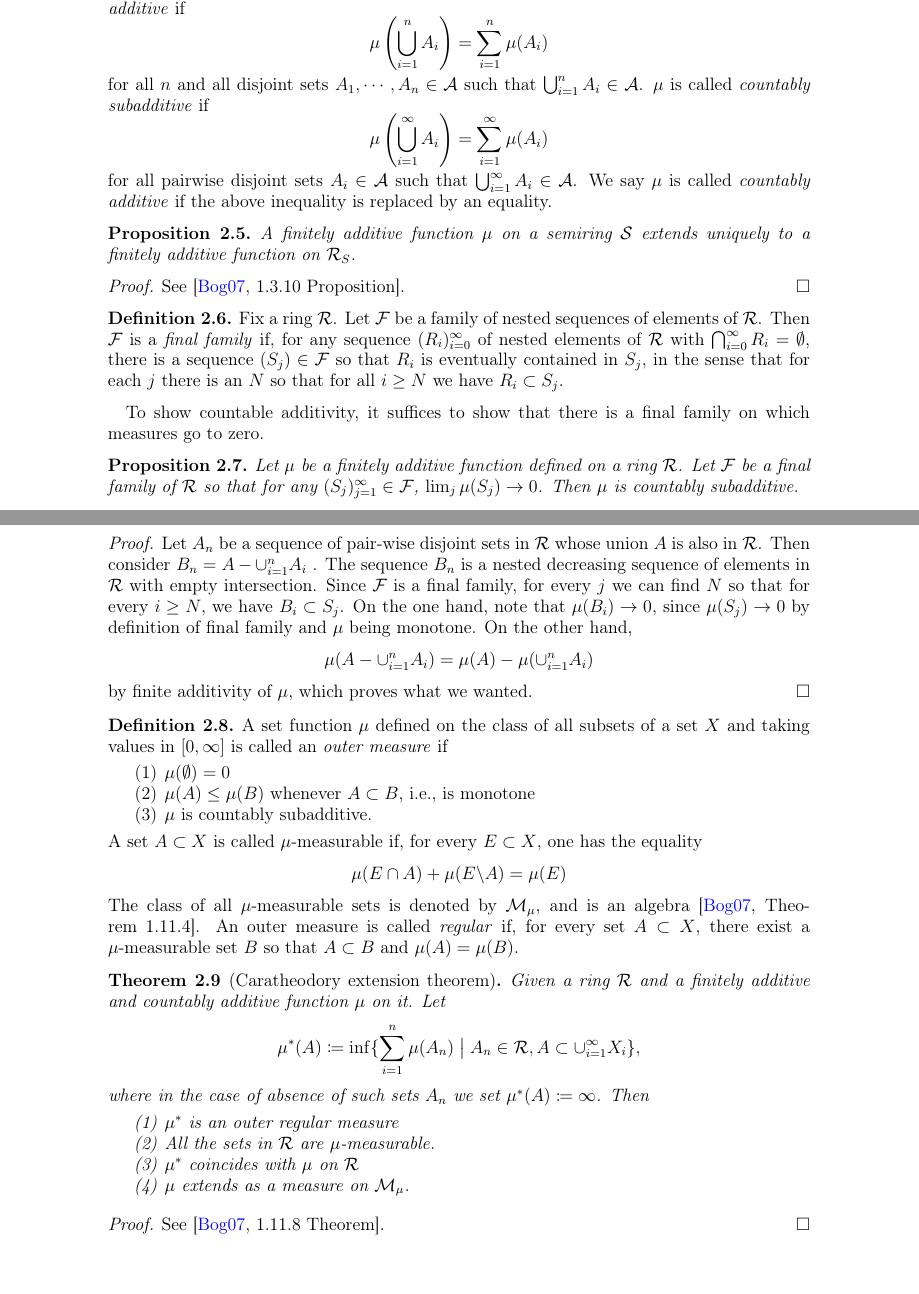
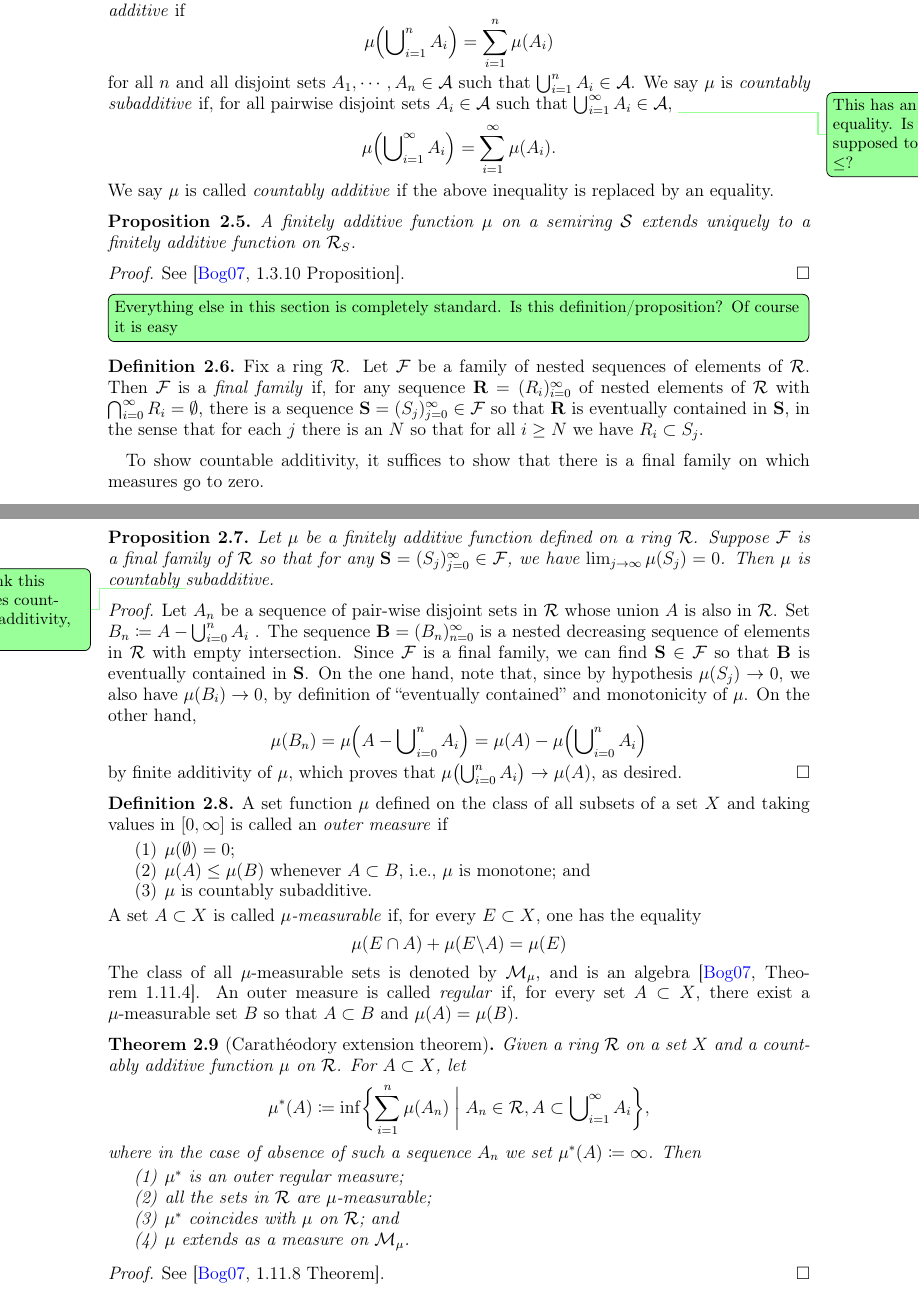
Before and after one commit to dpthurst/Currents-and-intersections, a LaTeX paper (Intersections.tex, which reads measure-thy.tex): two parts of pages 5 and 6 of 29 before the commit and two parts of pages 5 and 6 of 30 after it, joined at a grey line, cut so that both start at the same text, the shorter picture padded with empty space. Compiled offline with pdfLaTeX.

Commit message:
Edits to measure theory

```diff
--- a/measure-thy.tex
+++ b/measure-thy.tex
@@ -36,14 +36,16 @@ See \cite[1.2.14~Lemma]{Bo07:MeasureTheory}.
 \begin{definition}
 A real-valued set function $\mu$ defined on a class of sets $\mathcal{A}$ is called \emph{finitely additive} if
 \[
-\mu\left(\bigcup_{i=1}^n A_i \right) = \sum_{i=1}^n \mu(A_i)
+\mu\Bigl(\bigcup\nolimits_{i=1}^n A_i \Bigr) = \sum_{i=1}^n \mu(A_i)
 \]
 for all $n$ and all disjoint sets $A_1,\cdots,A_n \in \mathcal{A}$ such that $\bigcup_{i=1}^n A_i \in \mathcal{A}$.
-$\mu$ is called \emph{countably subadditive} if
+We say $\mu$ is \emph{countably subadditive} if, for all pairwise
+disjoint sets $A_i \in \mathcal{A}$ such that $\bigcup_{i=1}^{\infty}
+A_i \in \mathcal{A}$,
+\DPTtodo{This has an equality. Is it supposed to be $\le$?}
 \[
-\mu\left(\bigcup_{i=1}^{\infty} A_i \right) = \sum_{i=1}^{\infty} \mu(A_i)
+\mu\Bigl(\bigcup\nolimits_{i=1}^{\infty} A_i \Bigr) = \sum_{i=1}^{\infty} \mu(A_i).
 \]
-for all pairwise disjoint sets $A_i \in \mathcal{A}$ such that $\bigcup_{i=1}^{\infty} A_i \in \mathcal{A}$.
 We say $\mu$ is called \emph{countably additive} if the above inequality is replaced by an equality.
 \end{definition}
 
@@ -56,14 +58,15 @@ uniquely to a finitely additive function on $\mathcal{R}_{S}$.
 See \cite[1.3.10~Proposition]{Bo07:MeasureTheory}.
 \end{proof}
 
-
+\DPTtodo[inline]{Everything else in this section is completely
+  standard. Is this definition/proposition? Of course it is easy}
 \begin{definition}
   Fix a ring $\mathcal{R}$. Let $\mathcal{F}$ be a family of nested sequences
   of elements of $\mathcal{R}$. Then $\mathcal{F}$ is a \emph{final family} if,
-  for any sequence $(R_i)_{i=0}^{\infty}$ of nested elements of
+  for any sequence $\mathbf{R} = (R_i)_{i=0}^{\infty}$ of nested elements of
   $\mathcal{R}$ with $\bigcap_{i=0}^\infty R_i = \emptyset$, there is a sequence
-  $(S_j) \in \mathcal{F}$ so that $R_i$ is eventually contained
-  in~$S_j$, in the sense that for each $j$ there is an $N$ so that for
+  $\mathbf{S} = (S_j)_{j=0}^\infty \in \mathcal{F}$ so that $\mathbf{R}$ is eventually contained
+  in~$\mathbf{S}$, in the sense that for each $j$ there is an $N$ so that for
   all $i \ge N$ we have $R_i \subset S_j$.
   \label{def:finalfamily}
 \end{definition}
@@ -73,31 +76,45 @@ family on which measures go to zero.
 
 
 \begin{proposition}
-Let $\mu$ be a finitely additive function defined on a ring $\mathcal{R}$. Let $\mathcal{F}$ be a final family of $\mathcal{R}$ so that for any $(S_j)_{j=1}^{\infty} \in \mathcal{F}$, $\lim_j \mu(S_j) \to 0$. Then $\mu$ is countably subadditive.
+Let $\mu$ be a finitely additive function defined on a ring
+$\mathcal{R}$. Suppose $\mathcal{F}$ is a final family of
+$\mathcal{R}$ so that for any $\mathbf{S} = (S_j)_{j=0}^{\infty} \in
+\mathcal{F}$, we have $\lim_{j\to\infty} \mu(S_j) = 0$. Then $\mu$ is
+countably
+\DPTtodo{I think this proves countable additivity, no?}
+subadditive.
 \label{prop:finalfamcount}
 \end{proposition}
 \begin{proof}
-Let $A_n$ be a sequence of pair-wise disjoint sets in $\mathcal{R}$ whose union $A$ is also in $\mathcal{R}$.
-Then consider $B_n =  A - \cup_{i=1}^n A_i$ . The sequence $B_n$ is a nested decreasing sequence of elements in $\mathcal{R}$ with empty intersection. Since $\mathcal{F}$ is a final family, for every $j$ we can find $N$ so that for every $i \geq N$, we have $B_i \subset S_j$.
-On the one hand, note that $\mu(B_i) \to 0$, since $\mu(S_j) \to 0$ by definition of final family and $\mu$ being monotone.
-On the other hand,
+  Let $A_n$ be a sequence of pair-wise disjoint sets in $\mathcal{R}$
+  whose union $A$ is also in $\mathcal{R}$. Set
+  $B_n \coloneqq A - \bigcup_{i=0}^n A_i$ . The sequence
+  $\mathbf{B} = (B_n)_{n=0}^\infty$ is a nested decreasing sequence of
+  elements in $\mathcal{R}$ with empty intersection. Since
+  $\mathcal{F}$ is a final family, we can find
+  $\mathbf{S} \in \mathcal{F}$ so that $\mathbf{B}$ is eventually
+  contained in $\mathbf{S}$. On the one hand, note that, since
+  by hypothesis $\mu(S_j) \to 0$, we also have $\mu(B_i) \to 0$, by
+  definition of ``eventually contained'' and monotonicity of~$\mu$. On
+  the other hand,
 \[
-\mu(A - \cup_{i=1}^n A_i )= \mu(A) - \mu( \cup_{i=1}^n A_i )
+\mu(B_n) = \mu\Bigl(A - \bigcup\nolimits_{i=0}^n A_i \Bigr)= \mu(A) - \mu\Bigl( \bigcup\nolimits_{i=0}^n A_i \Bigr)
 \]
-by finite additivity of $\mu$, which proves what we wanted.
+by finite additivity of $\mu$, which proves that
+$\mu\bigl(\bigcup_{i=0}^n A_i\bigr) \to \mu(A)$, as desired.
 \end{proof}
 
 
 \begin{definition}
 \label{def:outermeasure}
 A set function $\mu$ defined on the class of all subsets of a set $X$ and taking values in $[0,\infty]$ is called an \emph{outer measure} if
-
 \begin{enumerate}
-    \item $\mu(\emptyset)=0$
-    \item $\mu(A) \leq \mu(B)$ whenever $A \subset B$, i.e., is monotone
+    \item $\mu(\emptyset)=0$;
+    \item $\mu(A) \leq \mu(B)$ whenever $A \subset B$, i.e., $\mu$ is
+      monotone; and
     \item $\mu$ is countably subadditive.
 \end{enumerate}
-A set $A \subset X$ is called $\mu$-measurable if, for every $E \subset X$, one has the equality
+A set $A \subset X$ is called \emph{$\mu$-measurable} if, for every $E \subset X$, one has the equality
 \[
 \mu(E \cap A) + \mu(E \backslash A) = \mu(E)
 \]
@@ -105,18 +122,17 @@ The class of all $\mu$-measurable sets is denoted by $\mathcal{M}_{\mu}$, and is
 An outer measure is called \emph{regular} if, for every set $A \subset X$, there exist a $\mu$-measurable set $B$ so that $A \subset B$ and $\mu(A)=\mu(B)$.
 \end{definition}
 
-\begin{theorem}[Caratheodory extension theorem]
-Given a ring $\mathcal{R}$ and a finitely additive and countably additive function $\mu$ on it.
-Let
+\begin{theorem}[Carathéodory extension theorem]
+Given a ring~$\mathcal{R}$ on a set~$X$ and a countably additive function~$\mu$ on~$\mathcal{R}$.
+For $A \subset X$, let
 \[
-\mu^*(A) \coloneqq \inf \{ \sum_{i=1}^n \mu(A_n) \bigm\vert A_n \in \mathcal{R}, A \subset \cup_{i=1}^{\infty} X_i\},
+\mu^*(A) \coloneqq \inf \biggl\{ \sum_{i=1}^n \mu(A_n) \biggm\vert A_n \in \mathcal{R}, A \subset \bigcup\nolimits_{i=1}^{\infty} A_i\biggr\},
 \]
-where in the case of absence of such sets $A_n$ we set $\mu^*(A) \coloneqq \infty$. Then
-
+where in the case of absence of such a sequence~$A_n$ we set $\mu^*(A) \coloneqq \infty$. Then
 \begin{enumerate}
-    \item  $\mu^*$ is an outer regular measure
-    \item All the sets in $\mathcal{R}$ are $\mu$-measurable.
-    \item $\mu^*$ coincides with $\mu$ on $\mathcal{R}$
+    \item $\mu^*$ is an outer regular measure;
+    \item all the sets in $\mathcal{R}$ are $\mu$-measurable;
+    \item $\mu^*$ coincides with $\mu$ on $\mathcal{R}$; and
     \item $\mu$ extends as a measure on $\mathcal{M}_{\mu}$.
 \end{enumerate}
 \label{thm:caratheodory}
```
